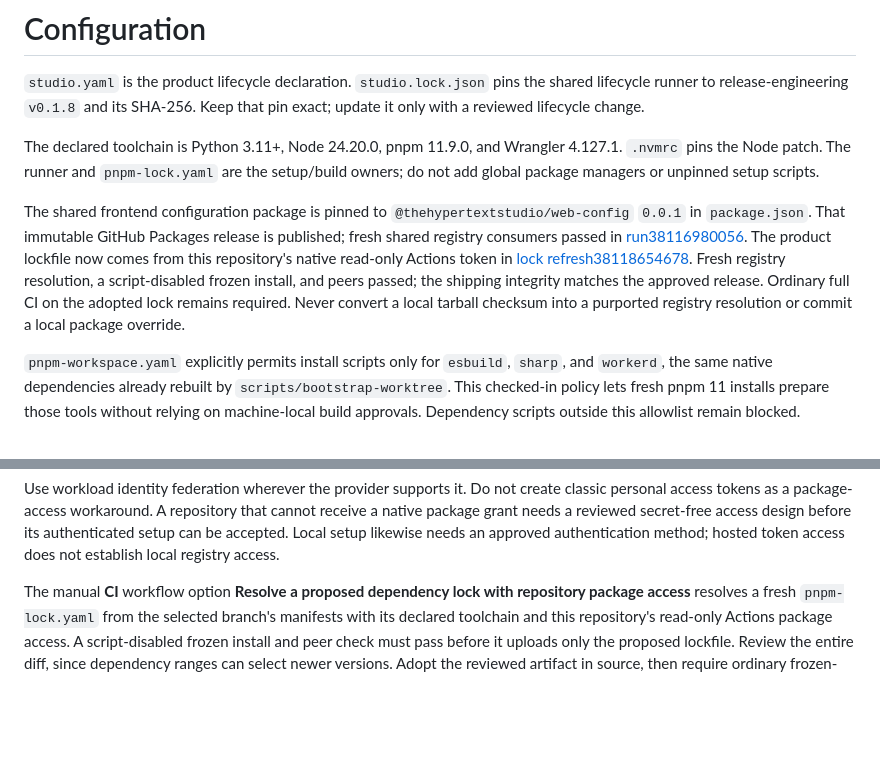
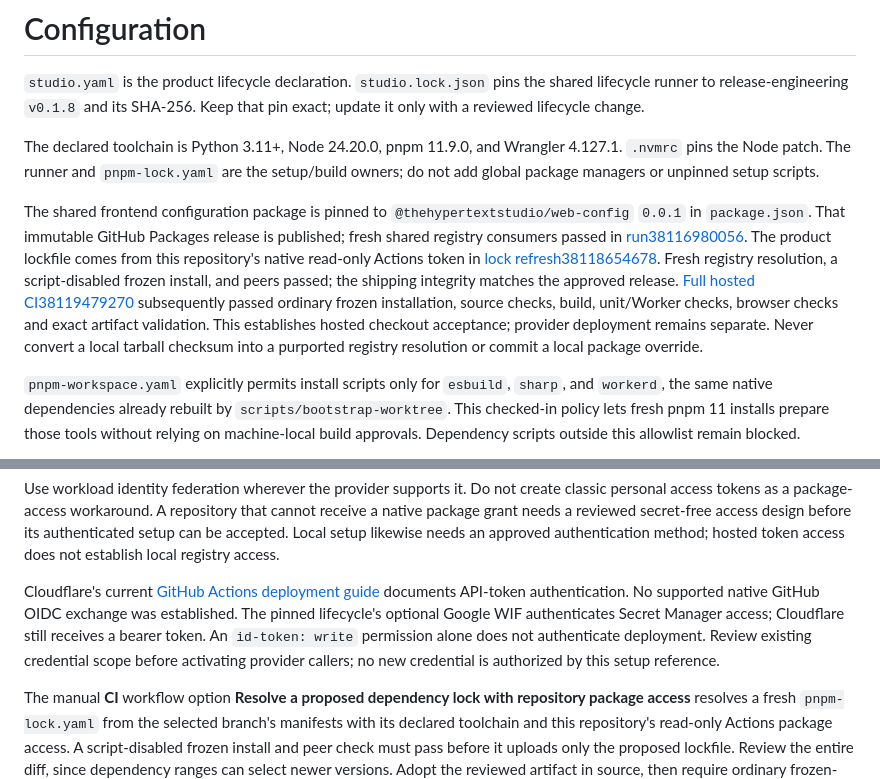
Before and after one commit to TheHypertextStudio/website, a Markdown page: docs/configuration.md, 2 parts joined by grey strips. Rendered like a GitHub page; blank space fills up the shorter version.

```diff
--- a/docs/configuration.md
+++ b/docs/configuration.md
@@ -4,7 +4,7 @@
 
 The declared toolchain is Python 3.11+, Node 24.20.0, pnpm 11.9.0, and Wrangler 4.127.1. `.nvmrc` pins the Node patch. The runner and `pnpm-lock.yaml` are the setup/build owners; do not add global package managers or unpinned setup scripts.
 
-The shared frontend configuration package is pinned to `@thehypertextstudio/web-config` `0.0.1` in `package.json`. That immutable GitHub Packages release is published; fresh shared registry consumers passed in [run38116980056](https://github.com/TheHypertextStudio/web-platform/actions/runs/38116980056). The product lockfile now comes from this repository's native read-only Actions token in [lock refresh38118654678](https://github.com/TheHypertextStudio/website/actions/runs/38118654678). Fresh registry resolution, a script-disabled frozen install, and peers passed; the shipping integrity matches the approved release. Ordinary full CI on the adopted lock remains required. Never convert a local tarball checksum into a purported registry resolution or commit a local package override.
+The shared frontend configuration package is pinned to `@thehypertextstudio/web-config` `0.0.1` in `package.json`. That immutable GitHub Packages release is published; fresh shared registry consumers passed in [run38116980056](https://github.com/TheHypertextStudio/web-platform/actions/runs/38116980056). The product lockfile comes from this repository's native read-only Actions token in [lock refresh38118654678](https://github.com/TheHypertextStudio/website/actions/runs/38118654678). Fresh registry resolution, a script-disabled frozen install, and peers passed; the shipping integrity matches the approved release. [Full hosted CI38119479270](https://github.com/TheHypertextStudio/website/actions/runs/38119479270) subsequently passed ordinary frozen installation, source checks, build, unit/Worker checks, browser checks and exact artifact validation. This establishes hosted checkout acceptance; provider deployment remains separate. Never convert a local tarball checksum into a purported registry resolution or commit a local package override.
 
 `pnpm-workspace.yaml` explicitly permits install scripts only for `esbuild`, `sharp`, and `workerd`, the same native dependencies already rebuilt by `scripts/bootstrap-worktree`. This checked-in policy lets fresh pnpm 11 installs prepare those tools without relying on machine-local build approvals. Dependency scripts outside this allowlist remain blocked.
 
@@ -13,6 +13,8 @@ pnpm 11's default 24-hour release-age policy remains active. The only immediate-
 CI uses each repository's short-lived `GITHUB_TOKEN` with `packages: read` and explicit package read grants. Install authentication uses a temporary trusted pnpm user configuration containing only an environment placeholder; the install step removes it on exit. Keep credentials outside repository files and build artifacts.
 
 Use workload identity federation wherever the provider supports it. Do not create classic personal access tokens as a package-access workaround. A repository that cannot receive a native package grant needs a reviewed secret-free access design before its authenticated setup can be accepted. Local setup likewise needs an approved authentication method; hosted token access does not establish local registry access.
+
+Cloudflare's current [GitHub Actions deployment guide](https://developers.cloudflare.com/workers/ci-cd/external-cicd/github-actions/) documents API-token authentication. No supported native GitHub OIDC exchange was established. The pinned lifecycle's optional Google WIF authenticates Secret Manager access; Cloudflare still receives a bearer token. An `id-token: write` permission alone does not authenticate deployment. Review existing credential scope before activating provider callers; no new credential is authorized by this setup reference.
 
 The manual **CI** workflow option **Resolve a proposed dependency lock with repository package access** resolves a fresh `pnpm-lock.yaml` from the selected branch's manifests with its declared toolchain and this repository's read-only Actions package access. A script-disabled frozen install and peer check must pass before it uploads only the proposed lockfile. Review the entire diff, since dependency ranges can select newer versions. Adopt the reviewed artifact in source, then require ordinary frozen-install CI before merging. The workflow does not commit its output or deploy a website.
 
```
Also changed, not shown: docs/website-standardization-acceptance.md (+19 -5 lines), 1 other file.
